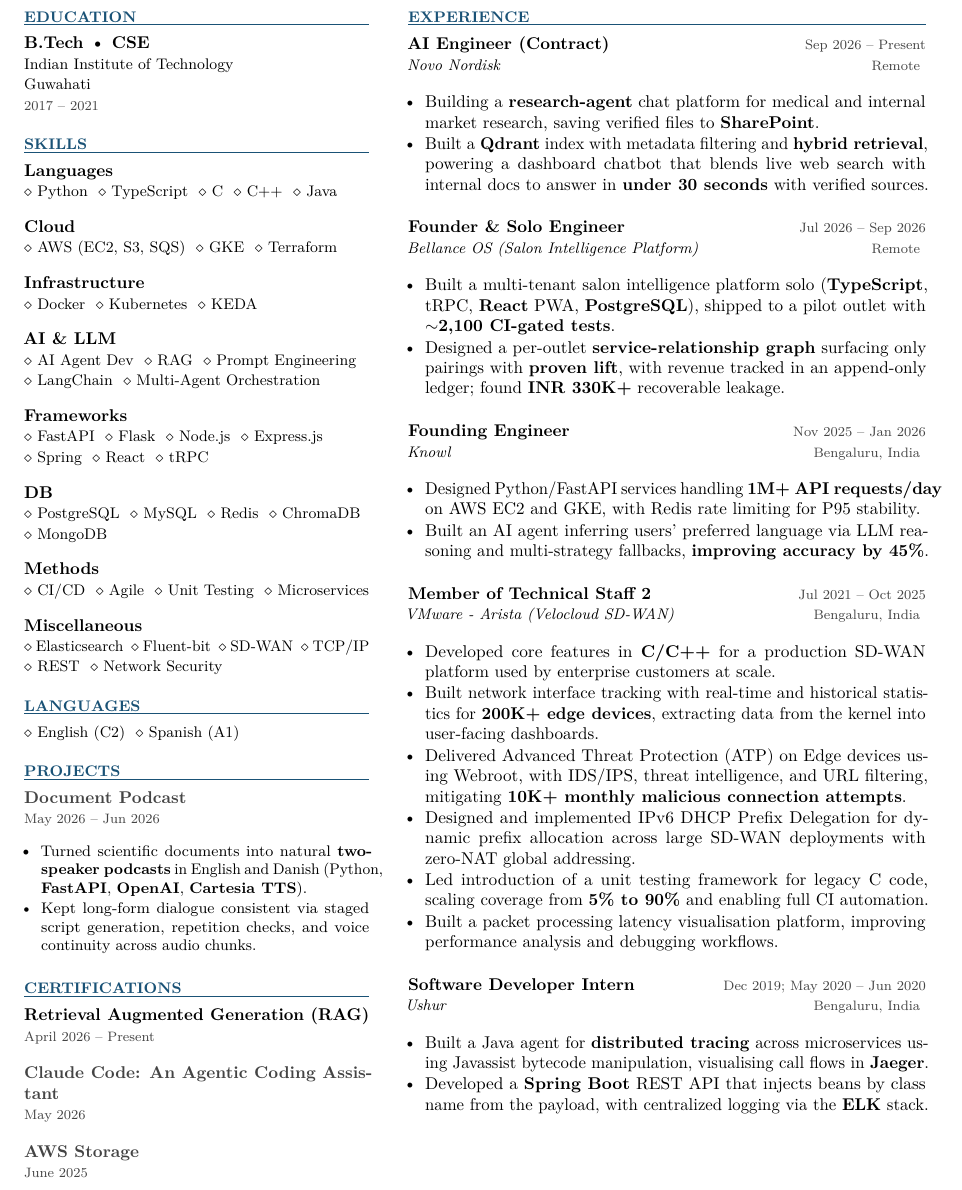
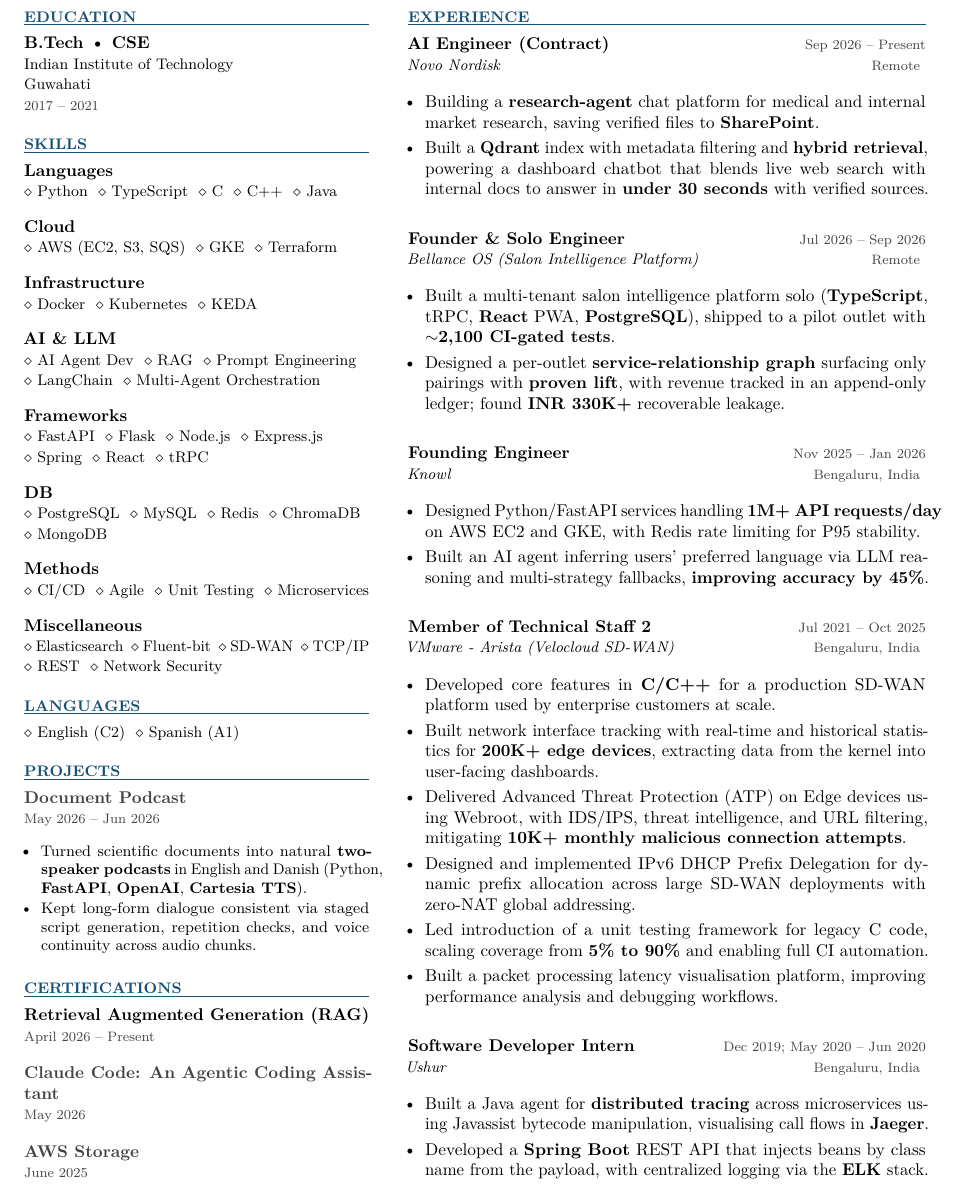
Before and after one commit to ajaiswal1818/AJ-Portfolio, a LaTeX CV (resume.tex): part of the page, cut so that both start at the same text. Compiled offline with pdfLaTeX.

Commit message:
Resume: more breathing room in Experience column
Co-Authored-By: Claude Opus 5.5 <noreply@anthropic.com>
Claude-Session: https://claude.ai/code/session_01SwwQ8cTr92tHejhjSQEed1

```diff
--- a/resume.tex
+++ b/resume.tex
@@ -146,25 +146,25 @@
 % ── EXPERIENCE ───────────────────────────────────────────────────────────────
 \section{Experience}
 \entry{AI Engineer (Contract)}{Novo Nordisk}{Sep 2026 – Present}{Remote}
-\begin{itemize}
+\begin{itemize}[itemsep=3pt]
   \item Building a \textbf{research-agent} chat platform for medical and internal market research, saving verified files to \textbf{SharePoint}.
   \item Built a \textbf{Qdrant} index with metadata filtering and \textbf{hybrid retrieval}, powering a dashboard chatbot that blends live web search with internal docs to answer in \textbf{under 30 seconds} with verified sources.
 \end{itemize}
-\vspace{5pt}
+\vspace{9pt}
 \entry{Founder \& Solo Engineer}{Bellance OS (Salon Intelligence Platform)}{Jul 2026 – Sep 2026}{Remote}
-\begin{itemize}
+\begin{itemize}[itemsep=3pt]
   \item Built a multi-tenant salon intelligence platform solo (\textbf{TypeScript}, tRPC, \textbf{React} PWA, \textbf{PostgreSQL}), shipped to a pilot outlet with \textbf{$\sim$2,100 CI-gated tests}.
   \item Designed a per-outlet \textbf{service-relationship graph} surfacing only pairings with \textbf{proven lift}, with revenue tracked in an append-only ledger; found \textbf{INR 330K+} recoverable leakage.
 \end{itemize}
-\vspace{5pt}
+\vspace{9pt}
 \entry{Founding Engineer}{Knowl}{Nov 2025 – Jan 2026}{Bengaluru, India}
-\begin{itemize}
+\begin{itemize}[itemsep=3pt]
   \item Designed Python/FastAPI services handling \textbf{1M+ API requests/day} on AWS EC2 and GKE, with Redis rate limiting for P95 stability.
   \item Built an AI agent inferring users' preferred language via LLM reasoning and multi-strategy fallbacks, \textbf{improving accuracy by 45\%}.
 \end{itemize}
-\vspace{5pt}
+\vspace{9pt}
 \entry{Member of Technical Staff 2}{VMware - Arista (Velocloud SD-WAN)}{Jul 2021 – Oct 2025}{Bengaluru, India}
-\begin{itemize}
+\begin{itemize}[itemsep=3pt]
   \item Developed core features in \textbf{C/C++} for a production SD-WAN platform used by enterprise customers at scale.
   \item Built network interface tracking with real-time and historical statistics for \textbf{200K+ edge devices}, extracting data from the kernel into user-facing dashboards.
   \item Delivered Advanced Threat Protection (ATP) on Edge devices using Webroot, with IDS/IPS, threat intelligence, and URL filtering, mitigating \textbf{10K+ monthly malicious connection attempts}.
@@ -172,9 +172,9 @@
   \item Led introduction of a unit testing framework for legacy C code, scaling coverage from \textbf{5\% to 90\%} and enabling full CI automation.
   \item Built a packet processing latency visualisation platform, improving performance analysis and debugging workflows.
 \end{itemize}
-\vspace{5pt}
+\vspace{9pt}
 \entry{Software Developer Intern}{Ushur}{Dec 2019; May 2020 – Jun 2020}{Bengaluru, India}
-\begin{itemize}
+\begin{itemize}[itemsep=3pt]
   \item Built a Java agent for \textbf{distributed tracing} across microservices using Javassist bytecode manipulation, visualising call flows in \textbf{Jaeger}.
   \item Developed a \textbf{Spring Boot} REST API that injects beans by class name from the payload, with centralized logging via the \textbf{ELK} stack.
 \end{itemize}
```
Also changed, not shown: resume.pdf.
